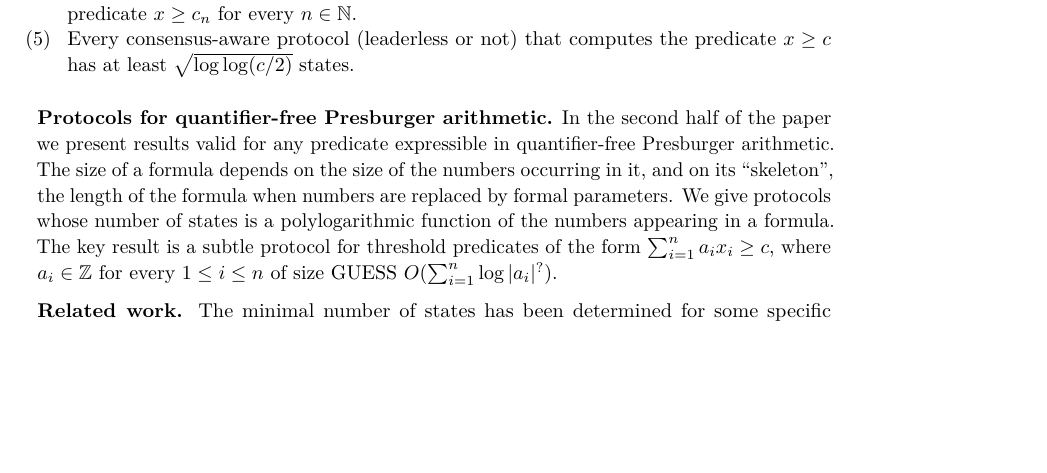
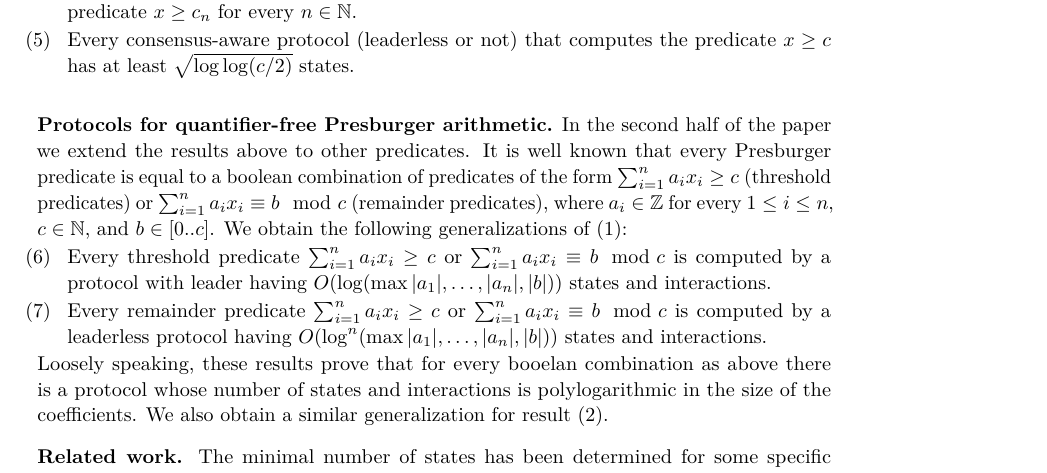
Before and after one commit to esparzagarching/stacs18, a LaTeX paper (main.tex, which reads sec-introduction.tex): part of page 3 of 11, cut so that both start at the same text, the shorter picture padded with empty space. Compiled offline with pdfLaTeX.

Commit message:
Update sec-introduction.tex

```diff
--- a/sec-introduction.tex
+++ b/sec-introduction.tex
@@ -117,17 +117,14 @@ upper bound is close to optimal:
     2)}$ states.
 \end{itemize}
 
-\medskip\noindent \textbf{Protocols for quantifier-free Presburger
-  arithmetic.} In the second half of the paper we present results
-valid for any predicate expressible in quantifier-free Presburger
-arithmetic. The size of a formula depends on the size of the numbers
-occurring in it, and on its ``skeleton'', the length of the formula
-when numbers are replaced by formal parameters. We give protocols
-whose number of states is a polylogarithmic function of the numbers
-appearing in a formula. The key result is a subtle protocol for
-threshold predicates of the form $\sum_{i=1}^n a_i x_i \geq c$, where
-$a_i \in \Z$ for every $1 \leq i \leq n$ of size GUESS $O(
-\sum_{i=1}^n \log|a_i|^{?} )$.
+\medskip\noindent \textbf{Protocols for quantifier-free Presburger arithmetic.} In the second half of the paper we extend the results above to other predicates. It is well known that every Presburger predicate is equal to a boolean combination of predicates of the form $\sum_{i=1}^n a_i x_i \geq c$ (threshold predicates)  or $\sum_{i=1}^n a_i x_i \equiv b \mod c$ (remainder predicates), where $a_i \in \Z$ for every $1 \leq i \leq n$, $c \in \N$, and $b \in [0..c]$. We obtain the following generalizations of (1):
+\begin{itemize}
+\item[(6)] Every threshold predicate $\sum_{i=1}^n a_i x_i \geq c$ or  $\sum_{i=1}^n a_i x_i \equiv b \mod c$ is computed by a protocol with leader having $O( \log(\max{|a_1|, \ldots, |a_n|, |b|}))$ states and interactions.
+\item[(7)] Every remainder predicate $\sum_{i=1}^n a_i x_i \geq c$ or  $\sum_{i=1}^n a_i x_i \equiv b \mod c$ is computed by a leaderless protocol  having $O( \log^n(\max{|a_1|, \ldots, |a_n|, |b|}))$ states and interactions.
+\end{itemize}
+Loosely speaking, these results prove that for every booelan combination as above there is a protocol whose number of states and interactions is polylogarithmic in the size of the coefficients. We also obtain a similar generalization for result (2).
+
+
 
 \medskip\noindent \textbf{Related work.} The minimal number of states
 has been determined for some specific predicates, like the majority
```
